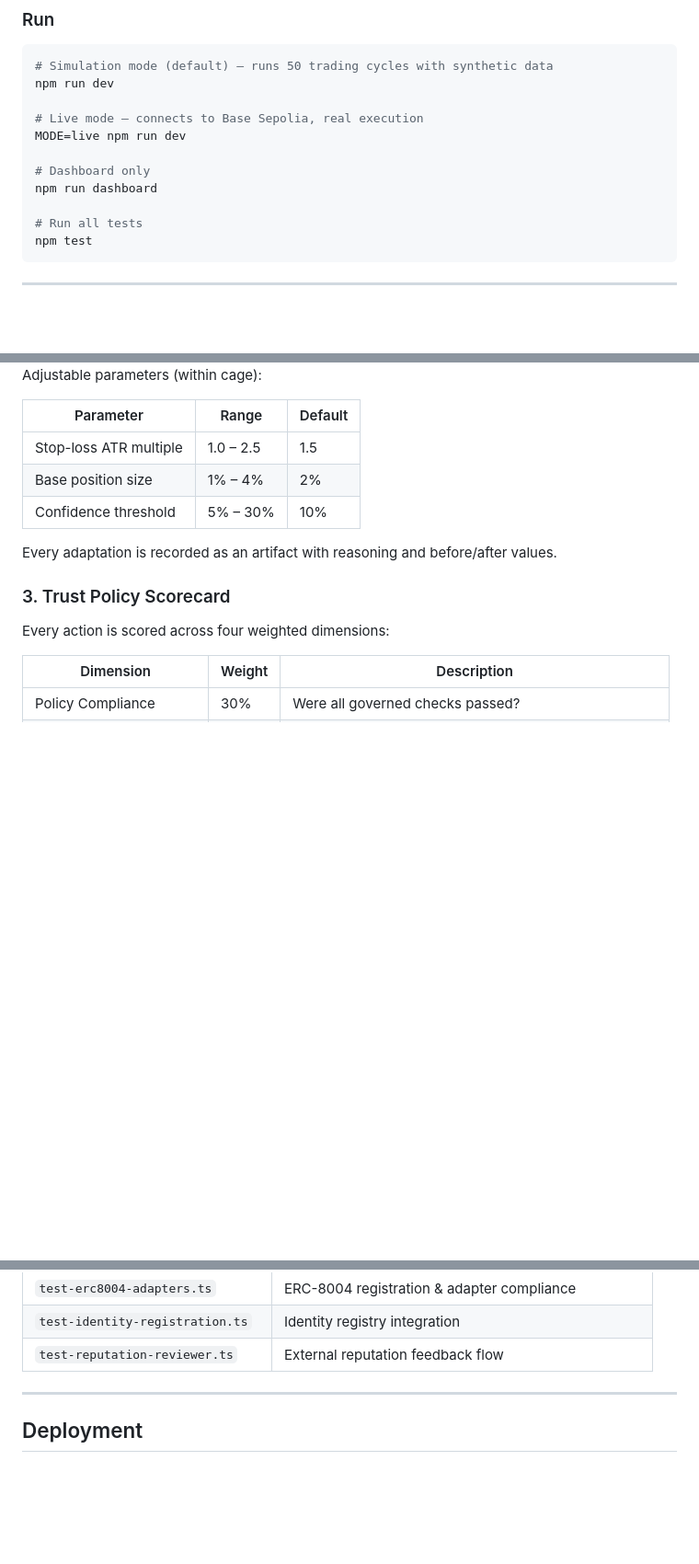
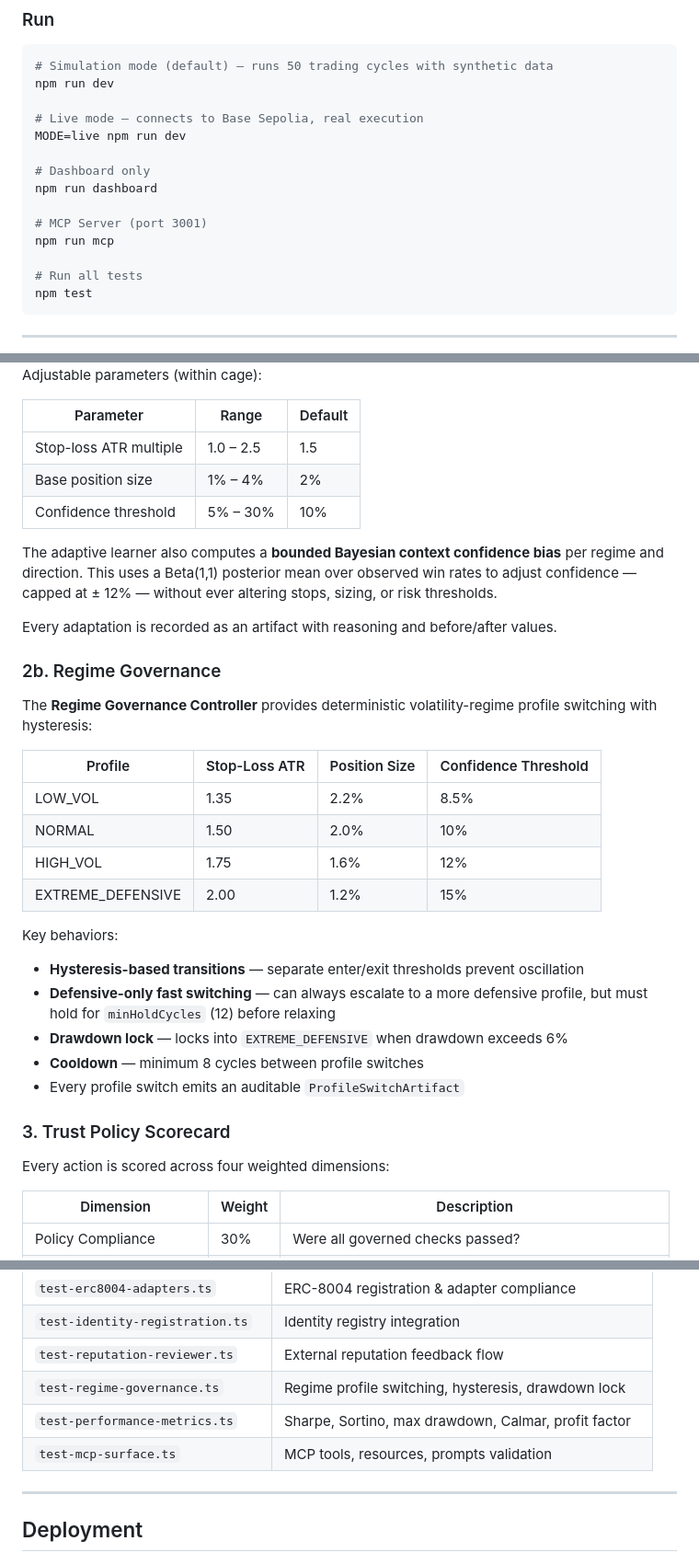
Before and after one commit to othnielObasi/actura-gacr-agent, a Markdown page: README.md, 3 parts joined by grey strips. Shown at 92% size. Rendered like a GitHub page; blank space fills up the shorter version.

```diff
--- a/README.md
+++ b/README.md
@@ -81,6 +83,9 @@ MODE=live npm run dev
 
 # Dashboard only
 npm run dashboard
+
+# MCP Server (port 3001)
+npm run mcp
 
 # Run all tests
 npm test
@@ -278,7 +295,27 @@ Adjustable parameters (within cage):
 | Base position size | 1% – 4% | 2% |
 | Confidence threshold | 5% – 30% | 10% |
 
+The adaptive learner also computes a **bounded Bayesian context confidence bias** per regime and direction. This uses a Beta(1,1) posterior mean over observed win rates to adjust confidence — capped at ± 12% — without ever altering stops, sizing, or risk thresholds.
+
 Every adaptation is recorded as an artifact with reasoning and before/after values.
+
+### 2b. Regime Governance
+
+The **Regime Governance Controller** provides deterministic volatility-regime profile switching with hysteresis:
+
+| Profile | Stop-Loss ATR | Position Size | Confidence Threshold |
+|---|---|---|---|
+| LOW_VOL | 1.35 | 2.2% | 8.5% |
+| NORMAL | 1.50 | 2.0% | 10% |
+| HIGH_VOL | 1.75 | 1.6% | 12% |
+| EXTREME_DEFENSIVE | 2.00 | 1.2% | 15% |
+
+Key behaviors:
+- **Hysteresis-based transitions** — separate enter/exit thresholds prevent oscillation
+- **Defensive-only fast switching** — can always escalate to a more defensive profile, but must hold for `minHoldCycles` (12) before relaxing
+- **Drawdown lock** — locks into `EXTREME_DEFENSIVE` when drawdown exceeds 6%
+- **Cooldown** — minimum 8 cycles between profile switches
+- Every profile switch emits an auditable `ProfileSwitchArtifact`
 
 ### 3. Trust Policy Scorecard
 
@@ -462,6 +534,9 @@ Full test coverage includes:
 | `test-erc8004-adapters.ts` | ERC-8004 registration & adapter compliance |
 | `test-identity-registration.ts` | Identity registry integration |
 | `test-reputation-reviewer.ts` | External reputation feedback flow |
+| `test-regime-governance.ts` | Regime profile switching, hysteresis, drawdown lock |
+| `test-performance-metrics.ts` | Sharpe, Sortino, max drawdown, Calmar, profit factor |
+| `test-mcp-surface.ts` | MCP tools, resources, prompts validation |
 
 ---
 
```
Also changed, not shown: other parts of README.md (+67 -18 lines).
